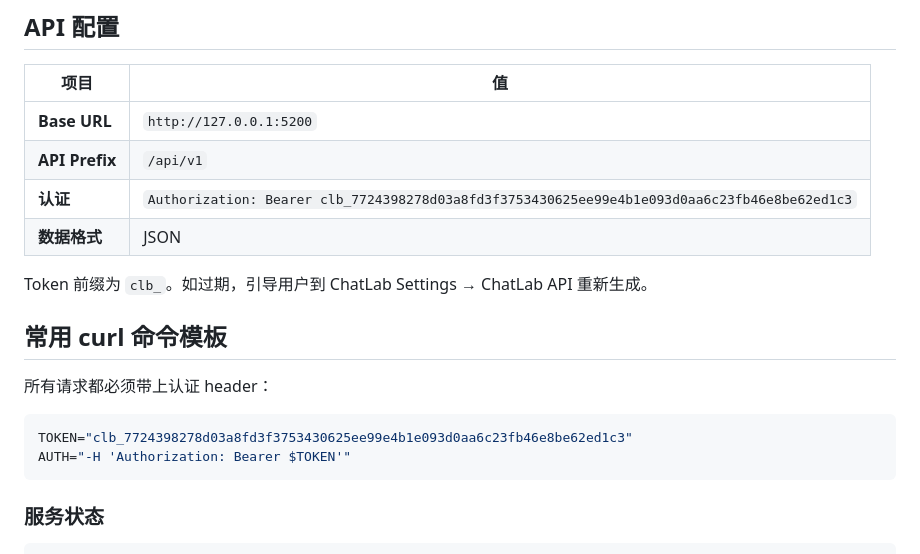
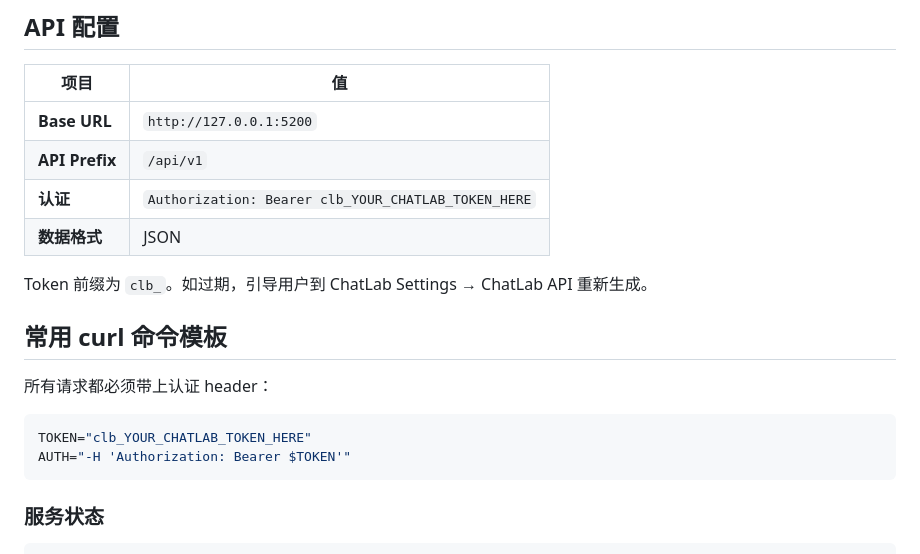
Before and after one commit to onezion12344/onezion-skills, a Markdown page: skills/onezion-chatlab/SKILL.md, the part around the change. Drawn GitHub-style.

Commit message:
remove: exposed Bear Code token from ChatLab skill

````diff
--- a/skills/onezion-chatlab/SKILL.md
+++ b/skills/onezion-chatlab/SKILL.md
@@ -28,7 +28,7 @@ ChatLab API 已启用（Settings → ChatLab API → Enable Service）。Token
 |------|-----|
 | **Base URL** | `http://127.0.0.1:5200` |
 | **API Prefix** | `/api/v1` |
-| **认证** | `Authorization: Bearer clb_7724398278d03a8fd3f3753430625ee99e4b1e093d0aa6c23fb46e8be62ed1c3` |
+| **认证** | `Authorization: Bearer clb_YOUR_CHATLAB_TOKEN_HERE` |
 | **数据格式** | JSON |
 
 Token 前缀为 `clb_`。如过期，引导用户到 ChatLab Settings → ChatLab API 重新生成。
@@ -38,7 +38,7 @@ Token 前缀为 `clb_`。如过期，引导用户到 ChatLab Settings → ChatLa
 所有请求都必须带上认证 header：
 
 ```bash
-TOKEN="clb_7724398278d03a8fd3f3753430625ee99e4b1e093d0aa6c23fb46e8be62ed1c3"
+TOKEN="clb_YOUR_CHATLAB_TOKEN_HERE"
 AUTH="-H 'Authorization: Bearer $TOKEN'"
 ```
 
````
